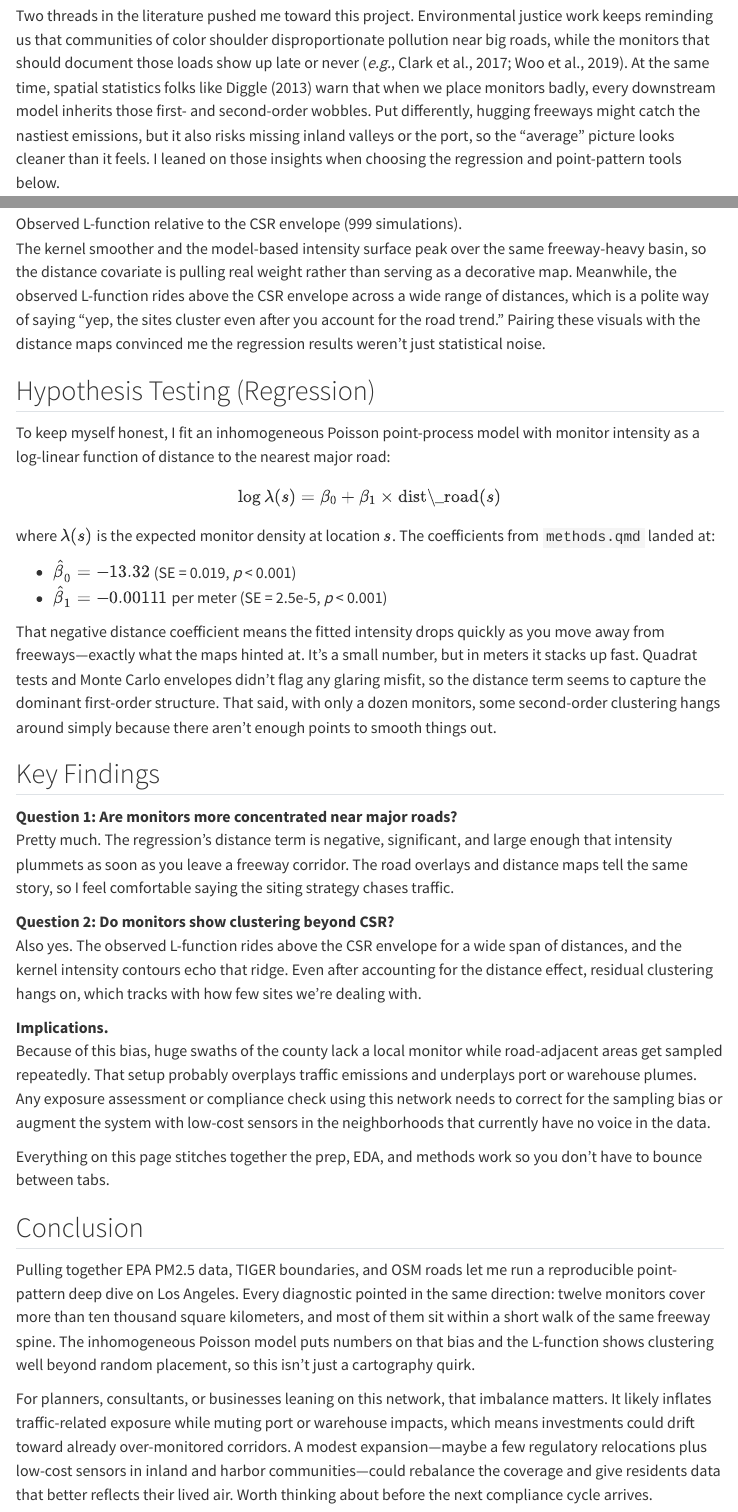
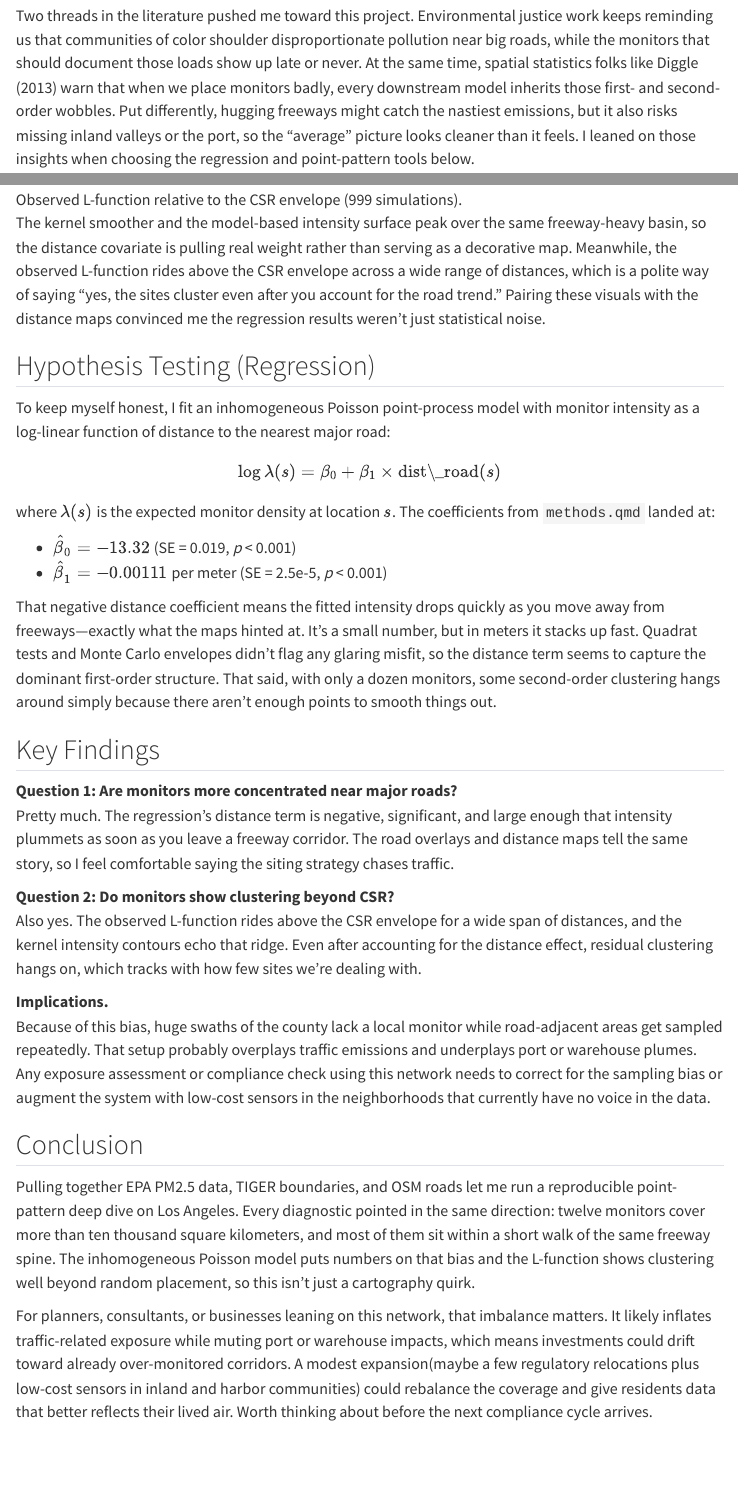
Before and after one commit to hailing24/6750_finalproject, a Quarto document (index.qmd): the page in a window 1100 px wide, from 820 px down, and a second part further down, joined at a grey line. Rendered offline with R 4.5, knitr and Pandoc in place of Quarto, with nearby package versions; menus at the side of the page are left out.

Commit message:
fixed index

```diff
--- a/index.qmd
+++ b/index.qmd
@@ -21,7 +21,7 @@ Going in, I really had two questions: (1) do the PM2.5 monitors pile up near maj
 
 ## Literature Review
 
-Two threads in the literature pushed me toward this project. Environmental justice work keeps reminding us that communities of color shoulder disproportionate pollution near big roads, while the monitors that should document those loads show up late or never (_e.g._, Clark et al., 2017; Woo et al., 2019). At the same time, spatial statistics folks like Diggle (2013) warn that when we place monitors badly, every downstream model inherits those first- and second-order wobbles. Put differently, hugging freeways might catch the nastiest emissions, but it also risks missing inland valleys or the port, so the “average” picture looks cleaner than it feels. I leaned on those insights when choosing the regression and point-pattern tools below.
+Two threads in the literature pushed me toward this project. Environmental justice work keeps reminding us that communities of color shoulder disproportionate pollution near big roads, while the monitors that should document those loads show up late or never. At the same time, spatial statistics folks like Diggle (2013) warn that when we place monitors badly, every downstream model inherits those first- and second-order wobbles. Put differently, hugging freeways might catch the nastiest emissions, but it also risks missing inland valleys or the port, so the “average” picture looks cleaner than it feels. I leaned on those insights when choosing the regression and point-pattern tools below.
 
 ## Methodology
 
@@ -59,7 +59,7 @@ The next trio of figures translates those gut feelings into formal diagnostics,
 
 ![Observed L-function relative to the CSR envelope (999 simulations).](plots/la_monitor_L_function.png)
 
-The kernel smoother and the model-based intensity surface peak over the same freeway-heavy basin, so the distance covariate is pulling real weight rather than serving as a decorative map. Meanwhile, the observed L-function rides above the CSR envelope across a wide range of distances, which is a polite way of saying “yep, the sites cluster even after you account for the road trend.” Pairing these visuals with the distance maps convinced me the regression results weren’t just statistical noise.
+The kernel smoother and the model-based intensity surface peak over the same freeway-heavy basin, so the distance covariate is pulling real weight rather than serving as a decorative map. Meanwhile, the observed L-function rides above the CSR envelope across a wide range of distances, which is a polite way of saying “yes, the sites cluster even after you account for the road trend.” Pairing these visuals with the distance maps convinced me the regression results weren’t just statistical noise.
 
 ## Hypothesis Testing (Regression)
 
@@ -87,10 +87,9 @@ Also yes. The observed L-function rides above the CSR envelope for a wide span o
 **Implications.**
 Because of this bias, huge swaths of the county lack a local monitor while road-adjacent areas get sampled repeatedly. That setup probably overplays traffic emissions and underplays port or warehouse plumes. Any exposure assessment or compliance check using this network needs to correct for the sampling bias or augment the system with low-cost sensors in the neighborhoods that currently have no voice in the data.
 
-Everything on this page stitches together the prep, EDA, and methods work so you don’t have to bounce between tabs.
 
 ## Conclusion
 
 Pulling together EPA PM2.5 data, TIGER boundaries, and OSM roads let me run a reproducible point-pattern deep dive on Los Angeles. Every diagnostic pointed in the same direction: twelve monitors cover more than ten thousand square kilometers, and most of them sit within a short walk of the same freeway spine. The inhomogeneous Poisson model puts numbers on that bias and the L-function shows clustering well beyond random placement, so this isn’t just a cartography quirk.
 
-For planners, consultants, or businesses leaning on this network, that imbalance matters. It likely inflates traffic-related exposure while muting port or warehouse impacts, which means investments could drift toward already over-monitored corridors. A modest expansion—maybe a few regulatory relocations plus low-cost sensors in inland and harbor communities—could rebalance the coverage and give residents data that better reflects their lived air. Worth thinking about before the next compliance cycle arrives.
+For planners, consultants, or businesses leaning on this network, that imbalance matters. It likely inflates traffic-related exposure while muting port or warehouse impacts, which means investments could drift toward already over-monitored corridors. A modest expansion(maybe a few regulatory relocations plus low-cost sensors in inland and harbor communities) could rebalance the coverage and give residents data that better reflects their lived air. Worth thinking about before the next compliance cycle arrives.
```
Also changed, not shown: 2 other files.
